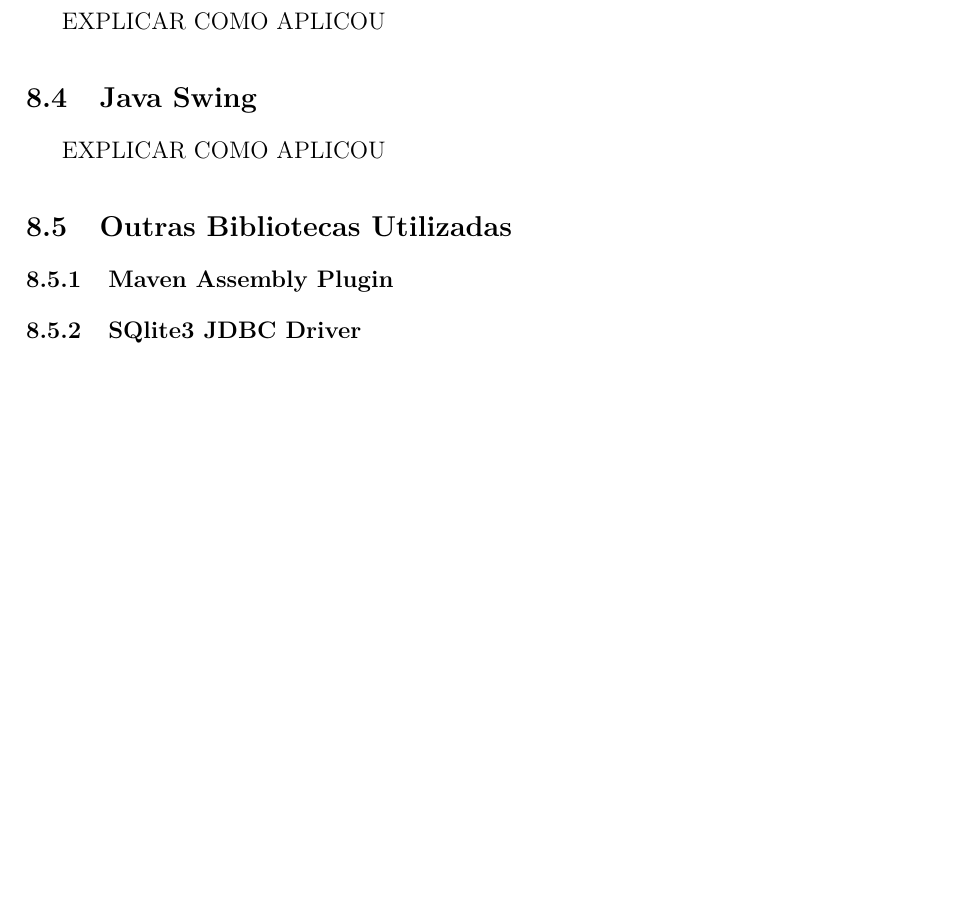
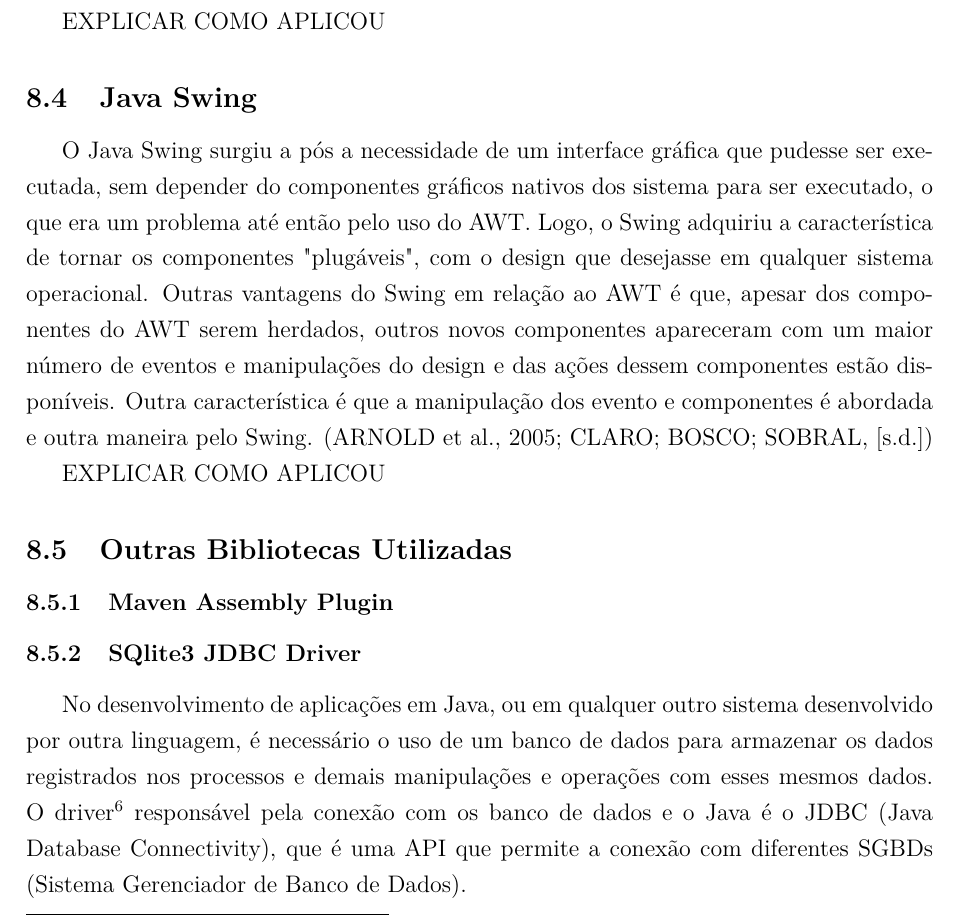
Before and after one commit to kenielf/neotasker, a LaTeX document (docs/documentation.tex): part of page 41 of 45 before the commit and part of page 41 of 46 after it, cut so that both start at the same text, the shorter picture padded with empty space. Compiled offline with XeLaTeX.

Commit message:
Resuming Swing documentation

```diff
--- a/docs/documentation.tex
+++ b/docs/documentation.tex
@@ -815,7 +815,12 @@ EXPLICAR COMO APLICOU
 
 % --- Segment: Front-End ---
 \subsection{Java Swing}
-
+O Java Swing surgiu a pós a necessidade de um interface gráfica que pudesse ser executada, sem depender do componentes gráficos
+nativos dos sistema para ser executado, o que era um problema até então pelo uso do AWT. Logo, o Swing adquiriu a característica
+de tornar os componentes "plugáveis", com o design que desejasse em qualquer sistema operacional. Outras vantagens do Swing em relação ao AWT é que,
+apesar dos componentes do AWT serem herdados, outros novos componentes apareceram com um maior número de eventos e manipulações do design e das ações
+dessem componentes estão disponíveis. Outra característica é que a manipulação dos evento e componentes é abordada e outra maneira pelo Swing.
+(ARNOLD et al., 2005; CLARO; BOSCO; SOBRAL, [s.d.])
 
 EXPLICAR COMO APLICOU
 % COMO USOU A FERRAMENTA JAVA SWING PARA DESENVOLVER O FRONT-END DO SISTEMA
@@ -824,11 +829,22 @@ EXPLICAR COMO APLICOU
 % --- Segment: Bibs ---
 \subsection{Outras Bibliotecas Utilizadas}
 \subsubsection{Maven Assembly Plugin}
+
 \subsubsection{SQlite3 JDBC Driver}
+No desenvolvimento de aplicações em Java, ou em qualquer outro sistema desenvolvido por outra linguagem, é necessário o uso de um banco de dados para armazenar os dados
+registrados nos processos e demais manipulações e operações com esses mesmos dados. O driver\footnote{
+
+} responsável pela conexão com os banco de dados e o Java é o JDBC (Java Database Connectivity), que é uma API que permite a conexão com diferentes SGBDs (Sistema
+Gerenciador de Banco de Dados).
+
 \subsubsection{Hibernate ORM + Community Dialects}
+
 \subsubsection{JSoup}
+
 \subsubsection{Google Gson}
+
 \subsubsection{MigLayout}
+
 \subsubsection{Formdev FlatLaf + IntelliJ Themes}
 
 \subsection{Ferramentas}
```
